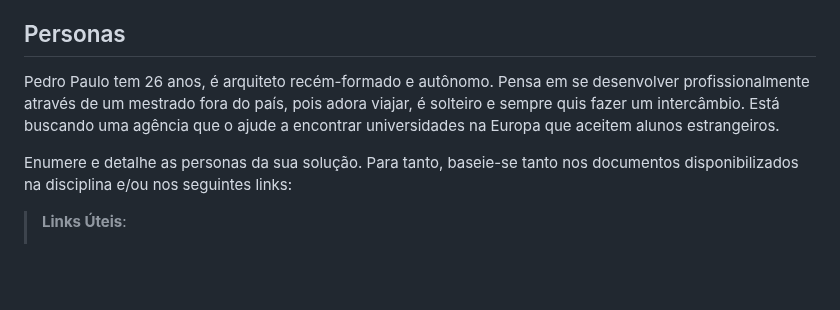
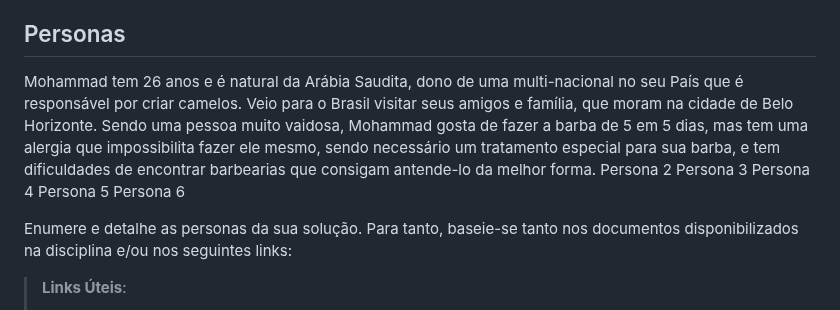
Before and after one commit to ICEI-PUC-Minas-PCO-SI/pco-si-2023-1-p1-proj-web-t2-g3-grupo-3, a Markdown page: docs/especification.md, the part around the change. Drawn GitHub-style; blank space fills up the shorter version.

Commit message:
Persona 1

```diff
--- a/docs/especification.md
+++ b/docs/especification.md
@@ -6,7 +6,13 @@ Apresente uma visão geral do que será abordado nesta parte do documento, enume
 
 ## Personas
 
-Pedro Paulo tem 26 anos, é arquiteto recém-formado e autônomo. Pensa em se desenvolver profissionalmente através de um mestrado fora do país, pois adora viajar, é solteiro e sempre quis fazer um intercâmbio. Está buscando uma agência que o ajude a encontrar universidades na Europa que aceitem alunos estrangeiros.
+Mohammad tem 26 anos e é natural da Arábia Saudita, dono de uma multi-nacional no seu País que é responsável por criar camelos. Veio para o Brasil visitar seus amigos e família, que moram na cidade de Belo Horizonte. Sendo uma pessoa muito vaidosa, Mohammad gosta de fazer a barba de 5 em 5 dias, mas tem uma alergia que impossibilita fazer ele mesmo, sendo necessário um tratamento especial para sua barba, e tem dificuldades de encontrar barbearias que consigam antende-lo da melhor forma.
+Persona 2
+Persona 3
+Persona 4
+Persona 5
+Persona 6
+
 
 Enumere e detalhe as personas da sua solução. Para tanto, baseie-se tanto nos documentos disponibilizados na disciplina e/ou nos seguintes links:
 
```
